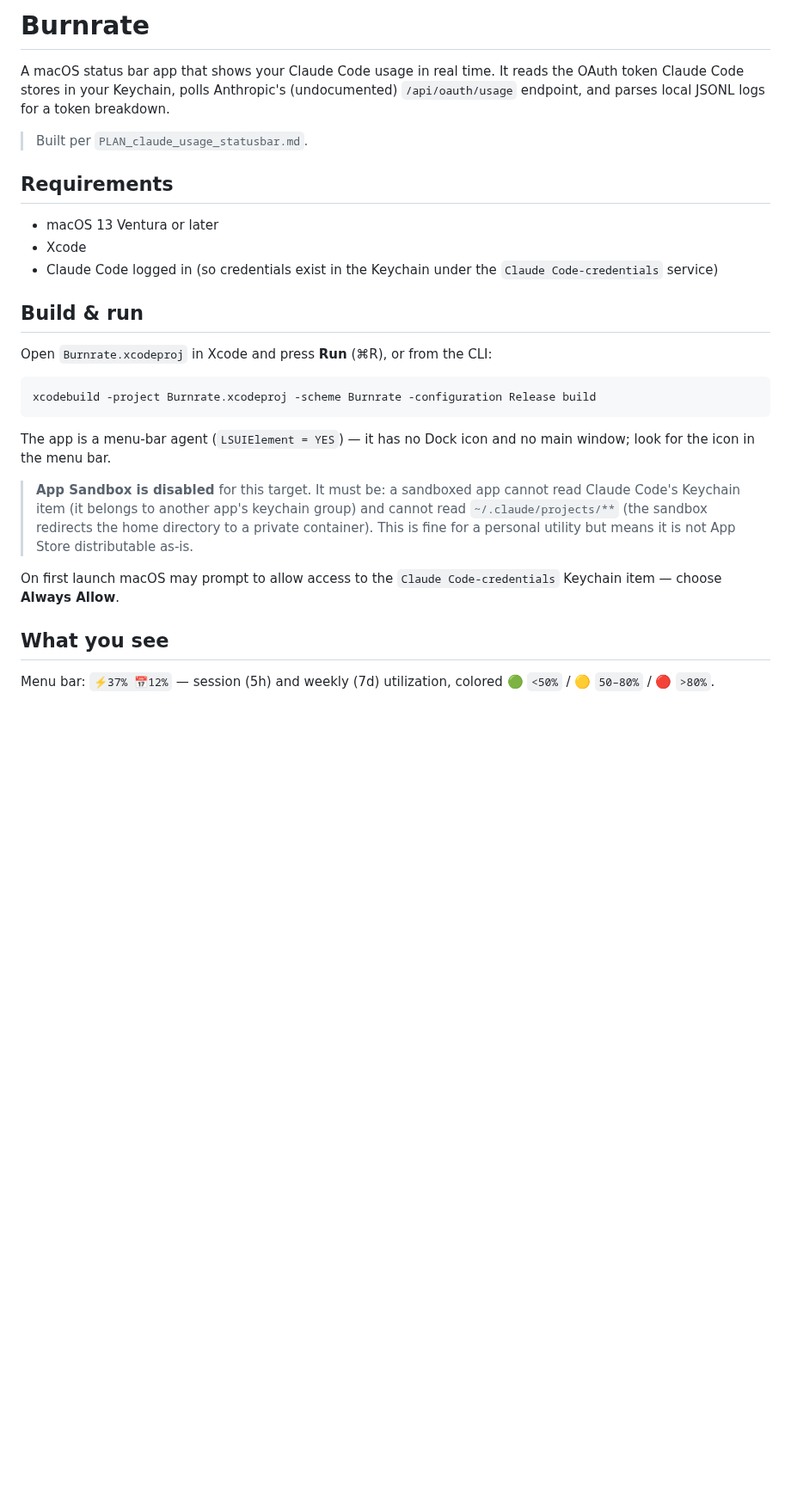
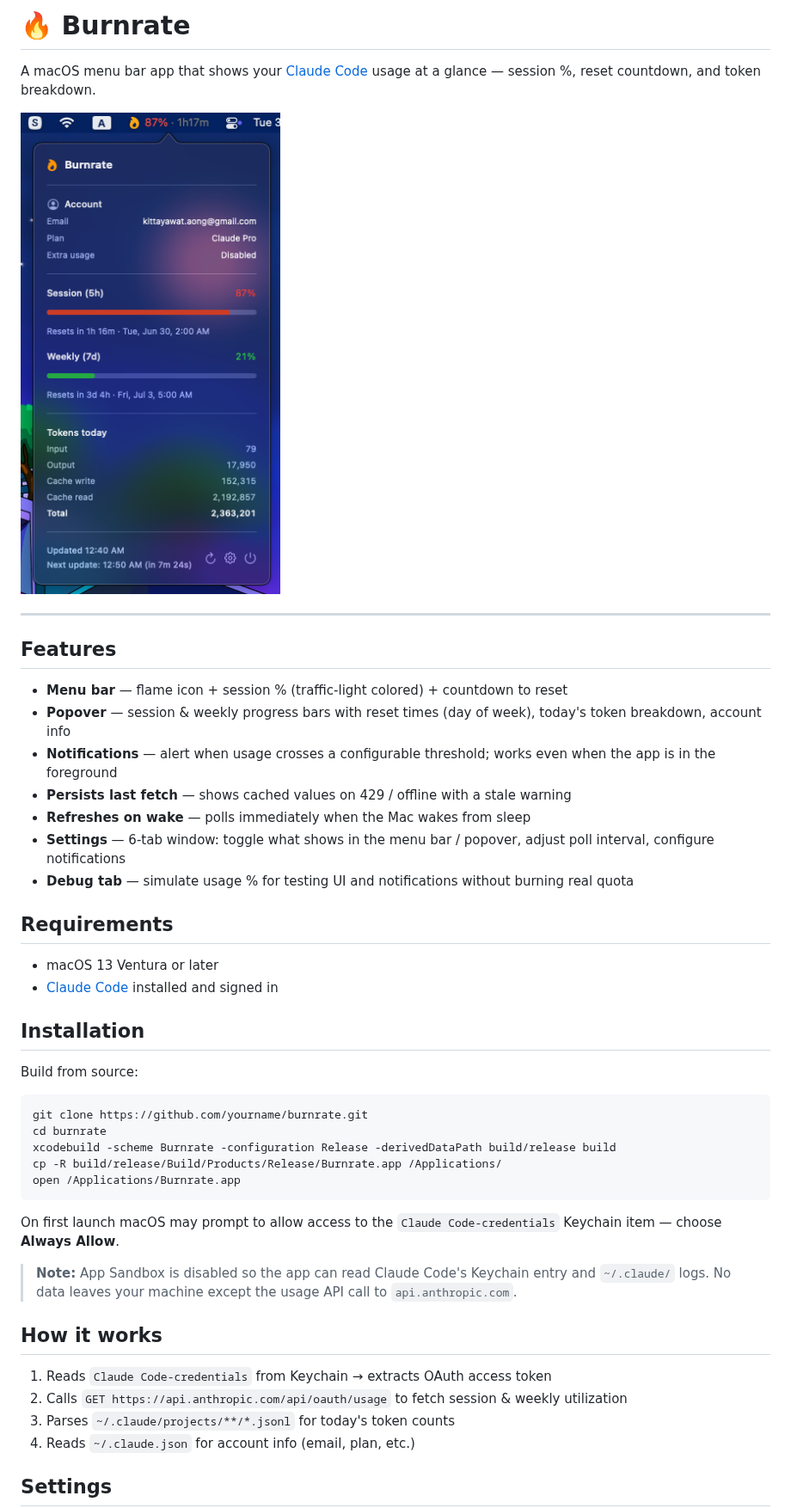
Before and after one commit to kittayawat-aong/Burnrate, a Markdown page: README.md, the part around one of its changes. Shown at 86% size. GitHub-like rendering; pictures changed too: screenshot/SCR-20260630-bplp.png (added); blank space fills up the shorter version.

Commit message:
Add README with screenshot and feature overview
Co-Authored-By: Claude Sonnet 4.6 <noreply@anthropic.com>

````diff
--- a/README.md
+++ b/README.md
@@ -1,41 +1,48 @@
-# Burnrate
+# 🔥 Burnrate
 
-A macOS status bar app that shows your Claude Code usage in real time. It reads
-the OAuth token Claude Code stores in your Keychain, polls Anthropic's
-(undocumented) `/api/oauth/usage` endpoint, and parses local JSONL logs for a
-token breakdown.
+A macOS menu bar app that shows your [Claude Code](https://claude.ai/code) usage at a glance — session %, reset countdown, and token breakdown.
 
-> Built per `PLAN_claude_usage_statusbar.md`.
+![Burnrate popover](screenshot/SCR-20260630-bplp.png)
+
+---
+
+## Features
+
+- **Menu bar** — flame icon + session % (traffic-light colored) + countdown to reset
+- **Popover** — session & weekly progress bars with reset times (day of week), today's token breakdown, account info
+- **Notifications** — alert when usage crosses a configurable threshold; works even when the app is in the foreground
+- **Persists last fetch** — shows cached values on 429 / offline with a stale warning
+- **Refreshes on wake** — polls immediately when the Mac wakes from sleep
+- **Settings** — 6-tab window: toggle what shows in the menu bar / popover, adjust poll interval, configure notifications
+- **Debug tab** — simulate usage % for testing UI and notifications without burning real quota
 
 ## Requirements
 
 - macOS 13 Ventura or later
-- Xcode
-- Claude Code logged in (so credentials exist in the Keychain under the
-  `Claude Code-credentials` service)
+- [Claude Code](https://claude.ai/code) installed and signed in
 
-## Build & run
+## Installation
 
-Open `Burnrate.xcodeproj` in Xcode and press **Run** (⌘R), or from the CLI:
+Build from source:
 
 ```bash
-xcodebuild -project Burnrate.xcodeproj -scheme Burnrate -configuration Release build
+git clone https://github.com/yourname/burnrate.git
+cd burnrate
+xcodebuild -scheme Burnrate -configuration Release -derivedDataPath build/release build
+cp -R build/release/Build/Products/Release/Burnrate.app /Applications/
+open /Applications/Burnrate.app
 ```
 
-The app is a menu-bar agent (`LSUIElement = YES`) — it has no Dock icon and no
-main window; look for the icon in the menu bar.
+On first launch macOS may prompt to allow access to the `Claude Code-credentials` Keychain item — choose **Always Allow**.
 
-> **App Sandbox is disabled** for this target. It must be: a sandboxed app
-> cannot read Claude Code's Keychain item (it belongs to another app's keychain
-> group) and cannot read `~/.claude/projects/**` (the sandbox redirects the home
-> directory to a private container). This is fine for a personal utility but
-> means it is not App Store distributable as-is.
+> **Note:** App Sandbox is disabled so the app can read Claude Code's Keychain entry and `~/.claude/` logs. No data leaves your machine except the usage API call to `api.anthropic.com`.
 
-On first launch macOS may prompt to allow access to the
-`Claude Code-credentials` Keychain item — choose **Always Allow**.
+## How it works
 
-## What you see
+1. Reads `Claude Code-credentials` from Keychain → extracts OAuth access token
+2. Calls `GET https://api.anthropic.com/api/oauth/usage` to fetch session & weekly utilization
+3. Parses `~/.claude/projects/**/*.jsonl` for today's token counts
+4. Reads `~/.claude.json` for account info (email, plan, etc.)
 
-Menu bar: `⚡37% 📅12%` — session (5h) and weekly (7d) utilization, colored
-🟢 `<50%` / 🟡 `50–80%` / 🔴 `>80%`.
+## Settings
 
````
Also changed, not shown: other parts of README.md (+30 -25 lines).
